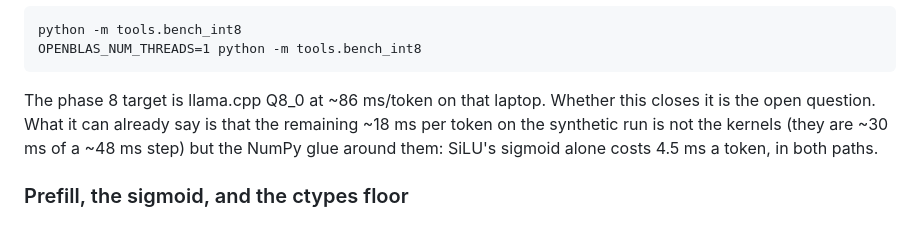
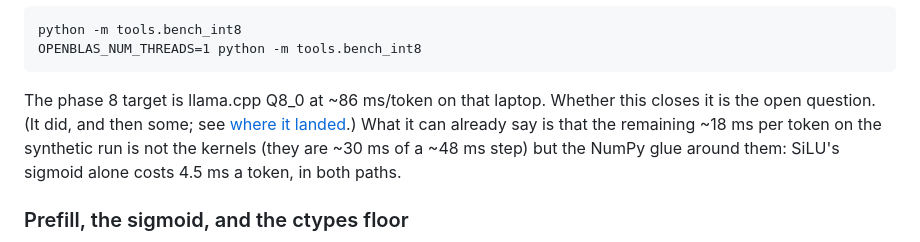
Before and after one commit to SpookyJumpyBeans/nanoinfer, a Markdown page: README.md, the part around the change. Rendered like a GitHub page.

Commit message:
Point the old open question at its answer

````diff
--- a/README.md
+++ b/README.md
@@ -778,7 +778,8 @@ OPENBLAS_NUM_THREADS=1 python -m tools.bench_int8
 ```
 
 The phase 8 target is llama.cpp Q8_0 at ~86 ms/token on that laptop. Whether
-this closes it is the open question. What it can already say is that the
+this closes it is the open question. (It did, and then some; see
+[where it landed](#where-it-landed-plain-int8-not-vnni).) What it can already say is that the
 remaining ~18 ms per token on the synthetic run is not the kernels (they are
 ~30 ms of a ~48 ms step) but the NumPy glue around them: SiLU's sigmoid alone
 costs 4.5 ms a token, in both paths.
````
